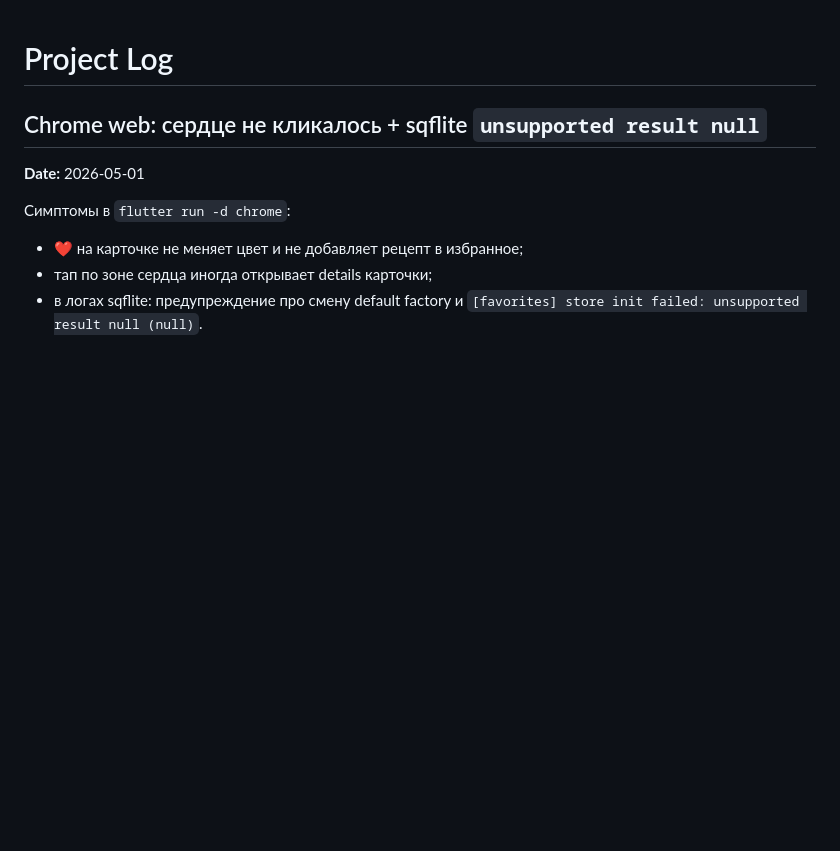
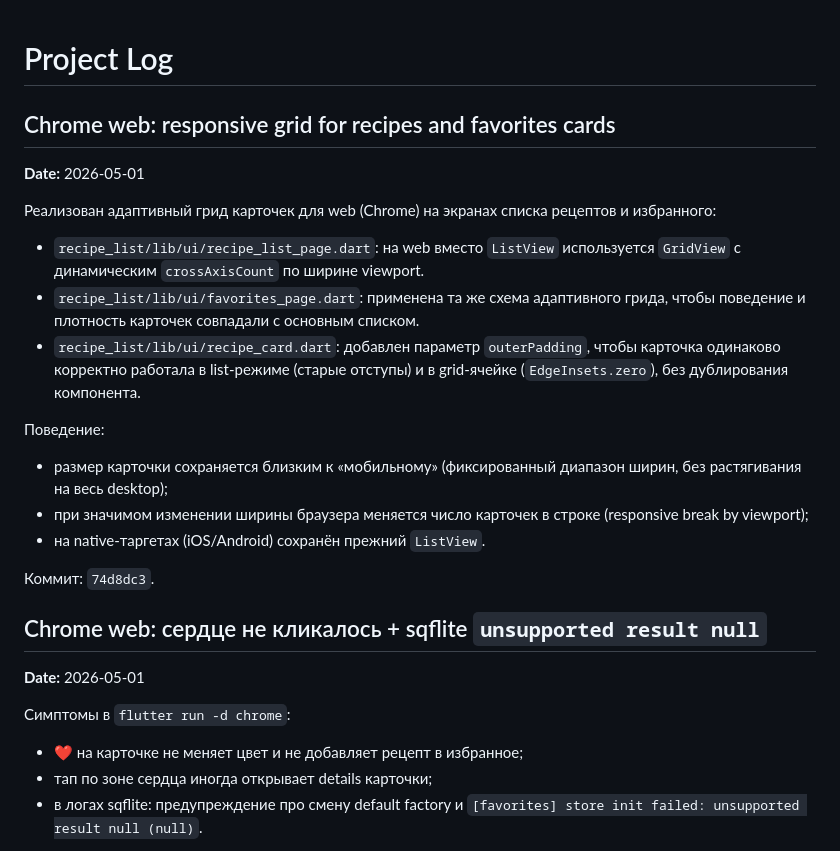
Before and after one commit to novogod/otus_dz_2, a Markdown page: docs/project_log.md, the part around the change. Rendered like a GitHub page; blank space fills up the shorter version.

Commit message:
docs(log): add Chrome responsive cards grid entry
Document web responsive grid implementation for recipe list and
favorites pages, including RecipeCard outerPadding adaptation,
viewport-based column changes, and native list-mode preservation.

```diff
--- a/docs/project_log.md
+++ b/docs/project_log.md
@@ -1,4 +1,32 @@
 # Project Log
+
+## Chrome web: responsive grid for recipes and favorites cards
+
+**Date:** 2026-05-01
+
+Реализован адаптивный грид карточек для web (Chrome) на экранах
+списка рецептов и избранного:
+
+* `recipe_list/lib/ui/recipe_list_page.dart`:
+  на web вместо `ListView` используется `GridView` с динамическим
+  `crossAxisCount` по ширине viewport.
+* `recipe_list/lib/ui/favorites_page.dart`:
+  применена та же схема адаптивного грида, чтобы поведение и
+  плотность карточек совпадали с основным списком.
+* `recipe_list/lib/ui/recipe_card.dart`:
+  добавлен параметр `outerPadding`, чтобы карточка одинаково
+  корректно работала в list-режиме (старые отступы) и в grid-ячейке
+  (`EdgeInsets.zero`), без дублирования компонента.
+
+Поведение:
+
+* размер карточки сохраняется близким к «мобильному» (фиксированный
+  диапазон ширин, без растягивания на весь desktop);
+* при значимом изменении ширины браузера меняется число карточек
+  в строке (responsive break by viewport);
+* на native-таргетах (iOS/Android) сохранён прежний `ListView`.
+
+Коммит: `74d8dc3`.
 
 ## Chrome web: сердце не кликалось + sqflite `unsupported result null`
 
```
